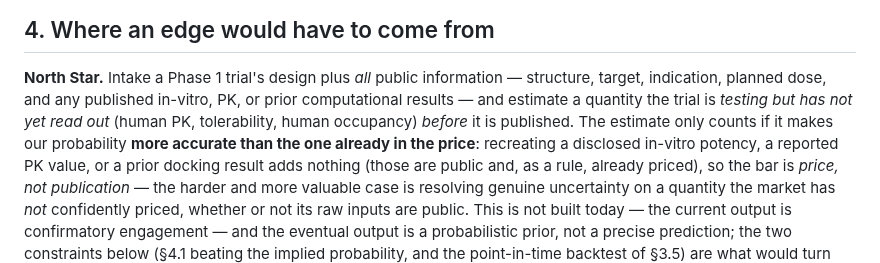
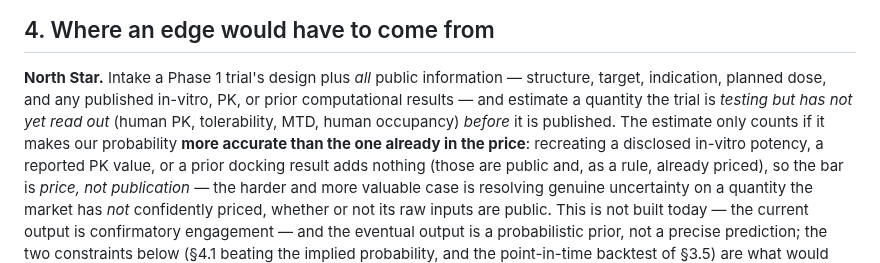
Before and after one commit to noahlin17/trial-impact, a Markdown page: THESIS.md, the part around the change. Drawn GitHub-style.

Commit message:
THESIS: include MTD in North Star readout list (match README)
Co-Authored-By: Devin AI <158243242+devin-ai-integration[bot]@users.noreply.github.com>

```diff
--- a/THESIS.md
+++ b/THESIS.md
@@ -288,8 +288,8 @@ produce an encouraging and false result. Four problems seem material:
 
 **North Star.** Intake a Phase 1 trial's design plus *all* public information — structure, target,
 indication, planned dose, and any published in-vitro, PK, or prior computational results — and
-estimate a quantity the trial is *testing but has not yet read out* (human PK, tolerability, human
-occupancy) *before* it is published. The estimate only counts if it makes our probability **more
+estimate a quantity the trial is *testing but has not yet read out* (human PK, tolerability, MTD,
+human occupancy) *before* it is published. The estimate only counts if it makes our probability **more
 accurate than the one already in the price**: recreating a disclosed in-vitro potency, a reported PK
 value, or a prior docking result adds nothing (those are public and, as a rule, already priced), so
 the bar is *price, not publication* — the harder and more valuable case is resolving genuine
```
